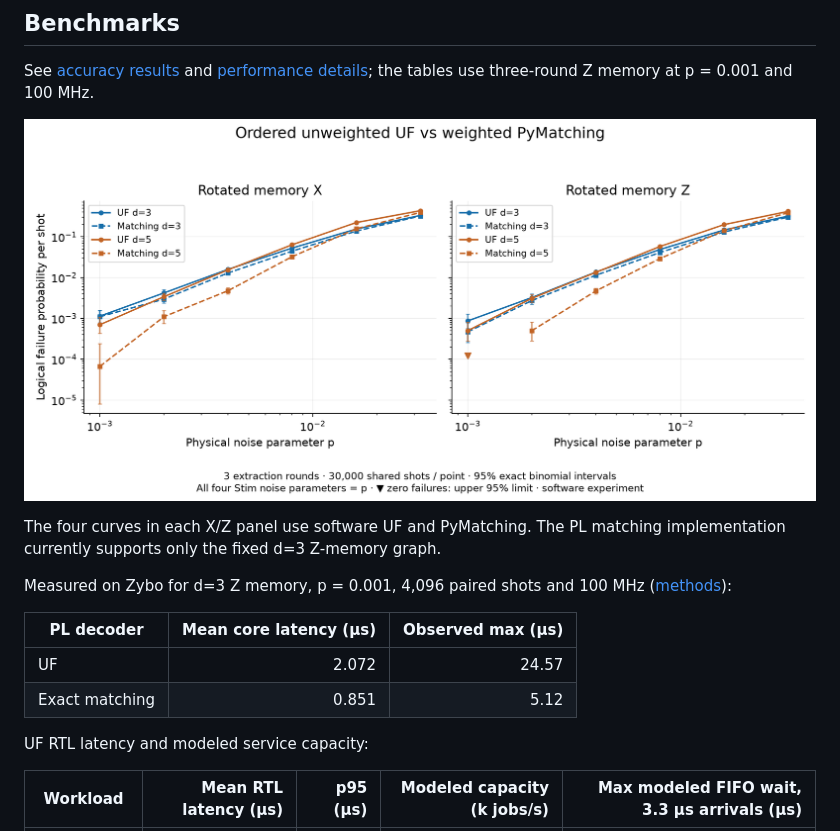
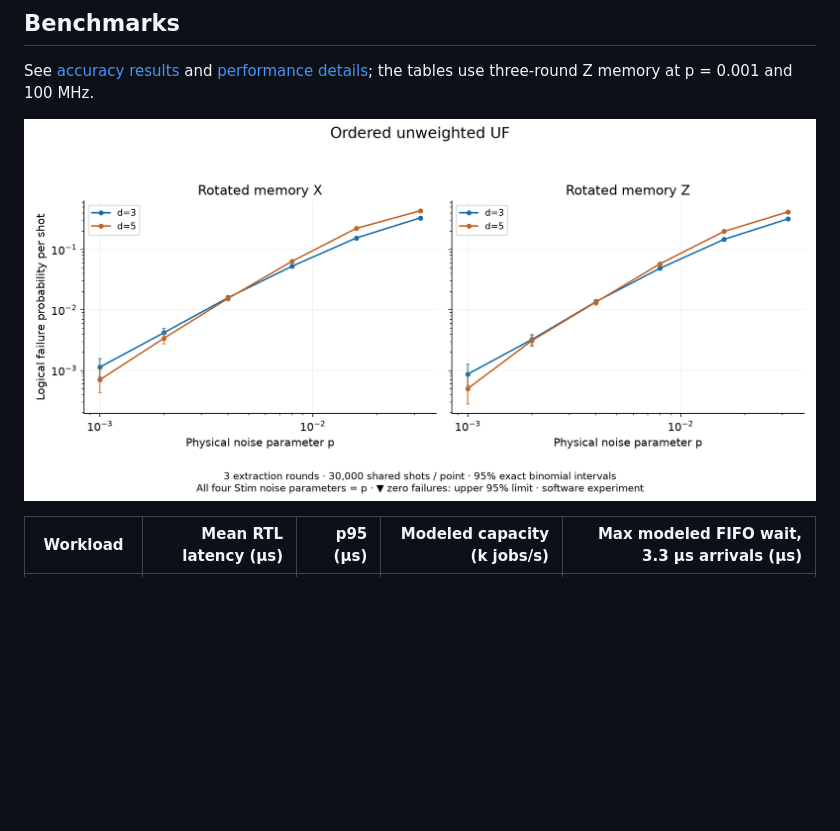
Before and after one commit to ToastCheng/zybo-qec-decoder, a Markdown page: README.md, the part around the change. Drawn GitHub-style; pictures changed too: docs/images/benchmark-accuracy.png; blank space fills up the shorter version.

Commit message:
Revert "docs(benchmarks): show matching and UF d3 d5 accuracy curves"
This reverts commit 65462933fa3d4a03a16cc48a4a0562f9703d1339.

```diff
--- a/README.md
+++ b/README.md
@@ -47,20 +47,7 @@ The web entry point is `python -m qec.surface.web` on port 8765. There are two m
 
 See [accuracy results](docs/benchmark-accuracy.md) and [performance details](docs/benchmark-timing.md); the tables use three-round Z memory at p = 0.001 and 100 MHz.
 
-![UF and weighted matching logical failure probability versus physical noise for d=3 and d=5](docs/images/benchmark-accuracy.png)
-
-The four curves in each X/Z panel use software UF and PyMatching. The PL matching
-implementation currently supports only the fixed d=3 Z-memory graph.
-
-Measured on Zybo for d=3 Z memory, p = 0.001, 4,096 paired shots and 100 MHz
-([methods](docs/benchmark-timing.md#on-board-d3-comparison)):
-
-| PL decoder | Mean core latency (µs) | Observed max (µs) |
-| --- | ---: | ---: |
-| UF | 2.072 | 24.57 |
-| Exact matching | 0.851 | 5.12 |
-
-UF RTL latency and modeled service capacity:
+![UF logical failure probability versus physical noise for d=3 and d=5](docs/images/benchmark-accuracy-uf.png)
 
 | Workload | Mean RTL latency (µs) | p95 (µs) | Modeled capacity (k jobs/s) | Max modeled FIFO wait, 3.3 µs arrivals (µs) |
 | --- | ---: | ---: | ---: | ---: |
```
Also changed, not shown: docs/benchmark-accuracy.md (+1 -20 lines), docs/benchmark-timing.md (+2 -37 lines), 2 other files.
